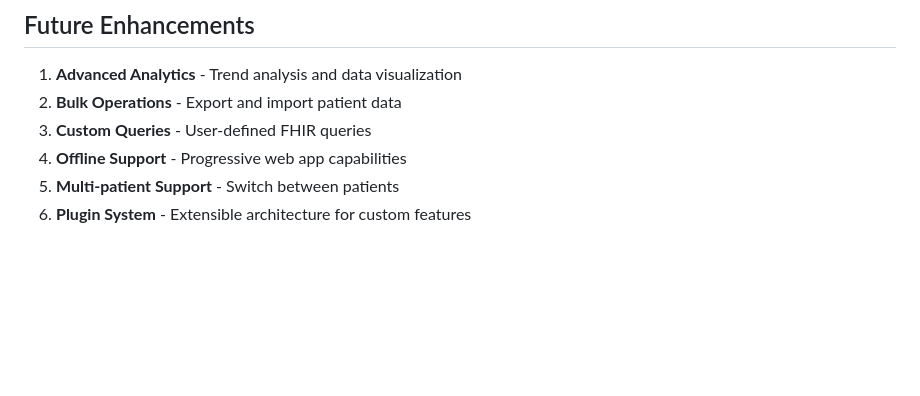
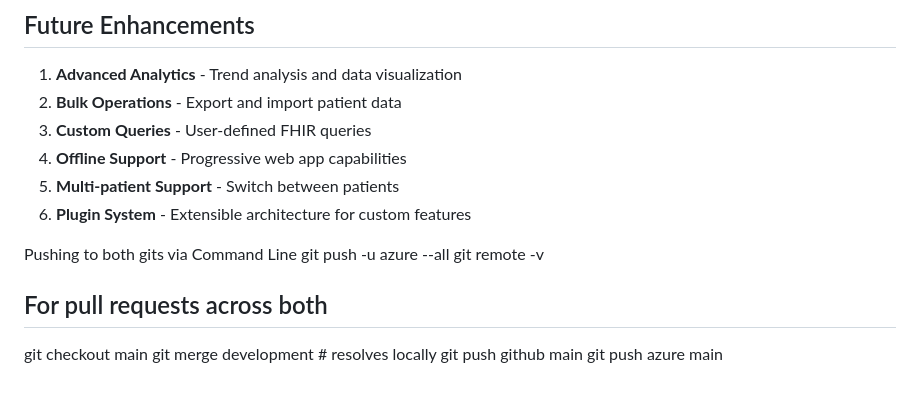
Before and after one commit to Stephonomon/epic-fhir-vite-app, a Markdown page: readme.md, the part around the change. Drawn GitHub-style; blank space fills up the shorter version.

```diff
--- a/readme.md
+++ b/readme.md
@@ -217,3 +217,15 @@ npm run build
 4. **Offline Support** - Progressive web app capabilities
 5. **Multi-patient Support** - Switch between patients
 6. **Plugin System** - Extensible architecture for custom features
+
+
+
+Pushing to both gits via Command Line
+git push -u azure --all
+git remote -v
+
+## For pull requests across both
+git checkout main
+git merge development  # resolves locally
+git push github main
+git push azure main
```
